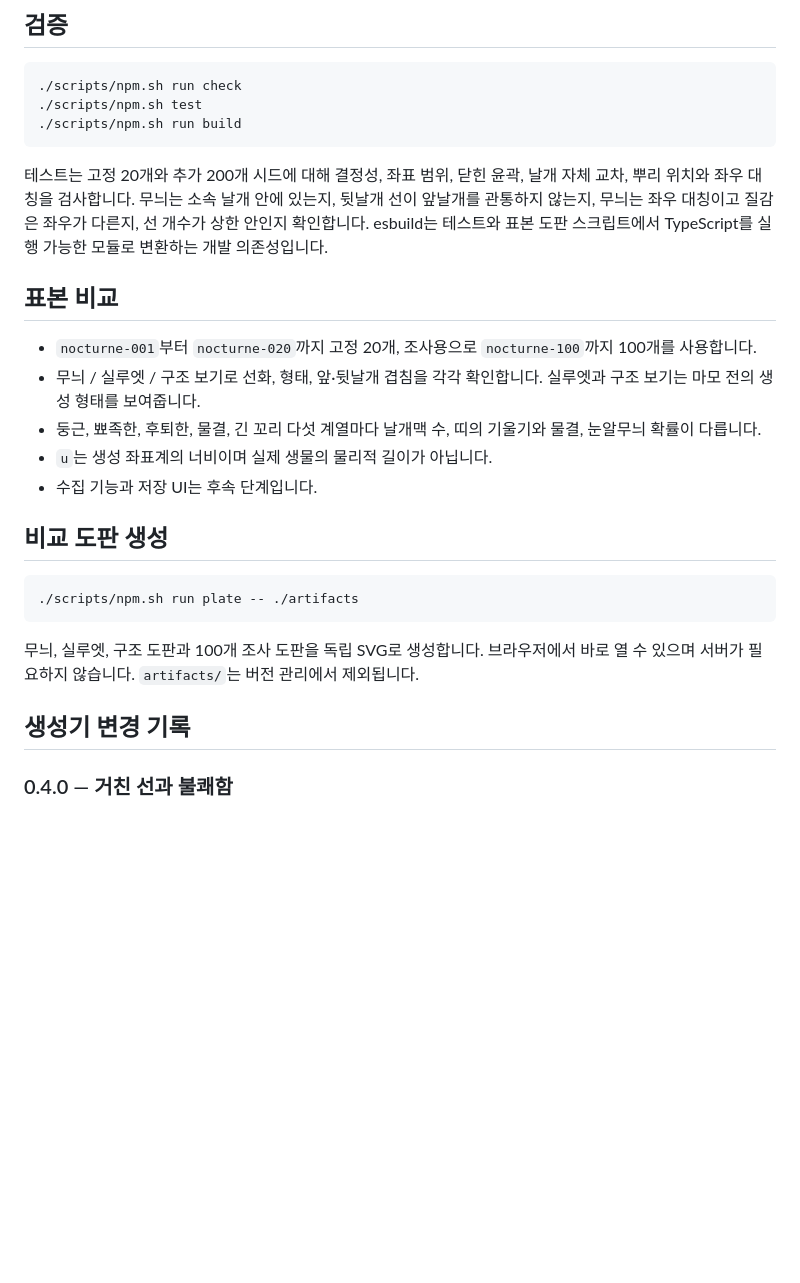
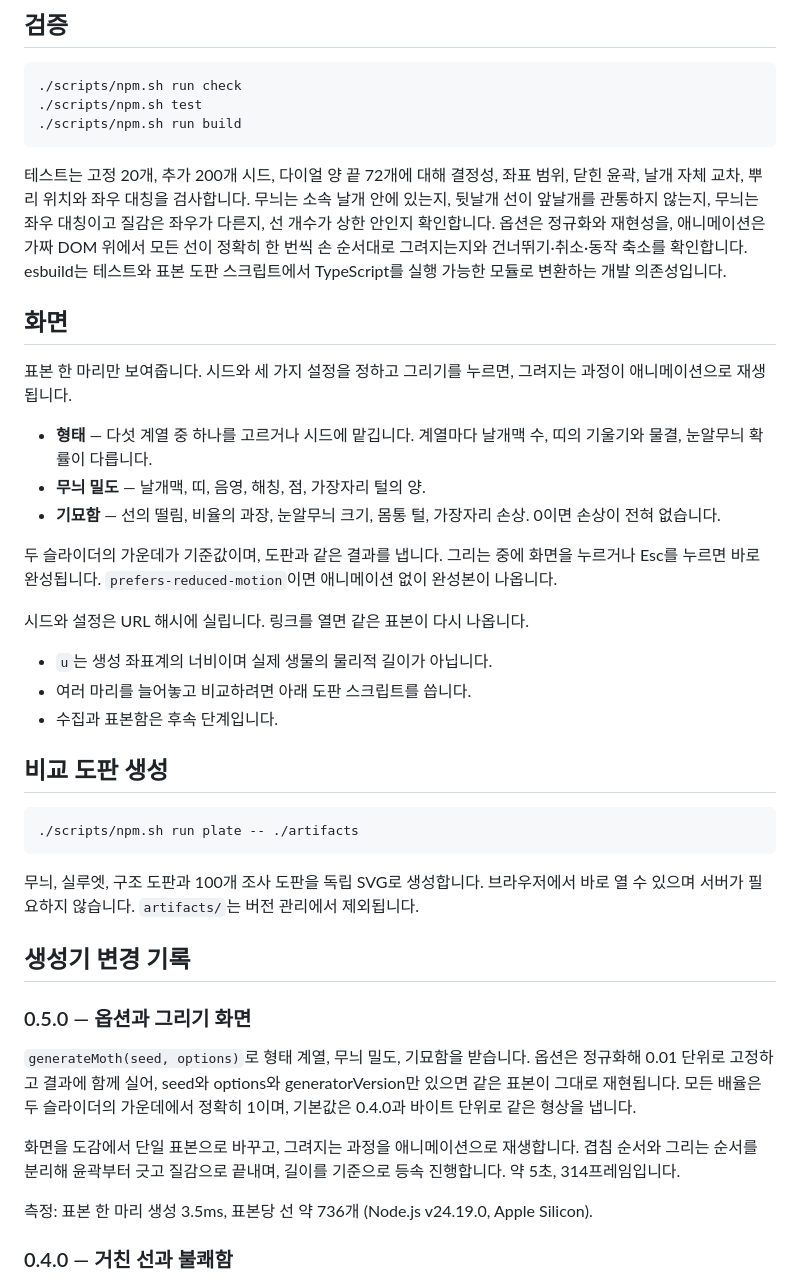
Before and after one commit to seungjae99/mothdraw, a Markdown page: README.md, the part around the change. GitHub-like rendering; blank space fills up the shorter version.

Commit message:
docs: record the single-specimen direction and 0.5.0

````diff
--- a/README.md
+++ b/README.md
@@ -28,15 +28,23 @@ cd /Users/choi/dev/proj/mothdraw
 ./scripts/npm.sh run build
 ```
 
-테스트는 고정 20개와 추가 200개 시드에 대해 결정성, 좌표 범위, 닫힌 윤곽, 날개 자체 교차, 뿌리 위치와 좌우 대칭을 검사합니다. 무늬는 소속 날개 안에 있는지, 뒷날개 선이 앞날개를 관통하지 않는지, 무늬는 좌우 대칭이고 질감은 좌우가 다른지, 선 개수가 상한 안인지 확인합니다. esbuild는 테스트와 표본 도판 스크립트에서 TypeScript를 실행 가능한 모듈로 변환하는 개발 의존성입니다.
+테스트는 고정 20개, 추가 200개 시드, 다이얼 양 끝 72개에 대해 결정성, 좌표 범위, 닫힌 윤곽, 날개 자체 교차, 뿌리 위치와 좌우 대칭을 검사합니다. 무늬는 소속 날개 안에 있는지, 뒷날개 선이 앞날개를 관통하지 않는지, 무늬는 좌우 대칭이고 질감은 좌우가 다른지, 선 개수가 상한 안인지 확인합니다. 옵션은 정규화와 재현성을, 애니메이션은 가짜 DOM 위에서 모든 선이 정확히 한 번씩 손 순서대로 그려지는지와 건너뛰기·취소·동작 축소를 확인합니다. esbuild는 테스트와 표본 도판 스크립트에서 TypeScript를 실행 가능한 모듈로 변환하는 개발 의존성입니다.
 
-## 표본 비교
+## 화면
 
-- `nocturne-001`부터 `nocturne-020`까지 고정 20개, 조사용으로 `nocturne-100`까지 100개를 사용합니다.
-- 무늬 / 실루엣 / 구조 보기로 선화, 형태, 앞·뒷날개 겹침을 각각 확인합니다. 실루엣과 구조 보기는 마모 전의 생성 형태를 보여줍니다.
-- 둥근, 뾰족한, 후퇴한, 물결, 긴 꼬리 다섯 계열마다 날개맥 수, 띠의 기울기와 물결, 눈알무늬 확률이 다릅니다.
+표본 한 마리만 보여줍니다. 시드와 세 가지 설정을 정하고 그리기를 누르면, 그려지는 과정이 애니메이션으로 재생됩니다.
+
+- **형태** — 다섯 계열 중 하나를 고르거나 시드에 맡깁니다. 계열마다 날개맥 수, 띠의 기울기와 물결, 눈알무늬 확률이 다릅니다.
+- **무늬 밀도** — 날개맥, 띠, 음영, 해칭, 점, 가장자리 털의 양.
+- **기묘함** — 선의 떨림, 비율의 과장, 눈알무늬 크기, 몸통 털, 가장자리 손상. 0이면 손상이 전혀 없습니다.
+
+두 슬라이더의 가운데가 기준값이며, 도판과 같은 결과를 냅니다. 그리는 중에 화면을 누르거나 Esc를 누르면 바로 완성됩니다. `prefers-reduced-motion`이면 애니메이션 없이 완성본이 나옵니다.
+
+시드와 설정은 URL 해시에 실립니다. 링크를 열면 같은 표본이 다시 나옵니다.
+
 - `u`는 생성 좌표계의 너비이며 실제 생물의 물리적 길이가 아닙니다.
-- 수집 기능과 저장 UI는 후속 단계입니다.
+- 여러 마리를 늘어놓고 비교하려면 아래 도판 스크립트를 씁니다.
+- 수집과 표본함은 후속 단계입니다.
 
 ## 비교 도판 생성
 
@@ -47,6 +55,15 @@ cd /Users/choi/dev/proj/mothdraw
 무늬, 실루엣, 구조 도판과 100개 조사 도판을 독립 SVG로 생성합니다. 브라우저에서 바로 열 수 있으며 서버가 필요하지 않습니다. `artifacts/`는 버전 관리에서 제외됩니다.
 
 ## 생성기 변경 기록
+
+### 0.5.0 — 옵션과 그리기 화면
+
+`generateMoth(seed, options)`로 형태 계열, 무늬 밀도, 기묘함을 받습니다. 옵션은 정규화해 0.01 단위로 고정하고 결과에 함께 실어, seed와 options와 generatorVersion만 있으면 같은 표본이 그대로 재현됩니다. 모든 배율은 두 슬라이더의 가운데에서 정확히 1이며, 기본값은 0.4.0과 바이트 단위로 같은 형상을 냅니다.
+
+화면을 도감에서 단일 표본으로 바꾸고, 그려지는 과정을 애니메이션으로 재생합니다. 겹침 순서와 그리는 순서를 분리해 윤곽부터 긋고 질감으로 끝내며, 길이를 기준으로 등속 진행합니다. 약 5초, 314프레임입니다.
+
+측정: 표본 한 마리 생성 3.5ms, 표본당 선 약 736개 (Node.js v24.19.0, Apple Silicon).
+
 
 ### 0.4.0 — 거친 선과 불쾌함
 
````
Also changed, not shown: DEVELOPMENT.md (+6 -2 lines).
